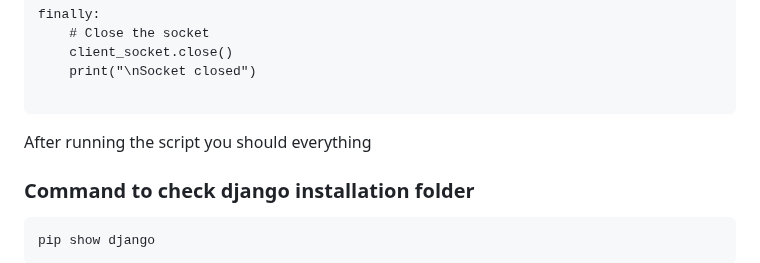
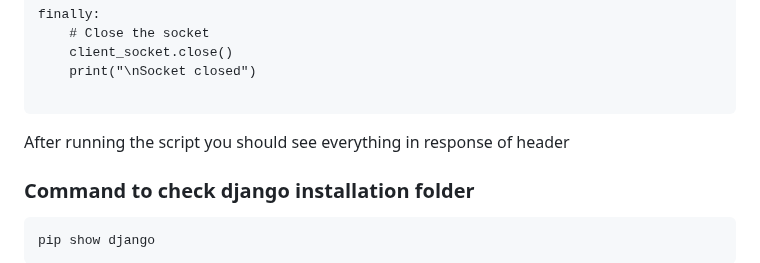
Before and after one commit to HashimThePassionate/Django, a Markdown page: README.md, the part around the change. GitHub-like rendering.

Commit message:
initial v1.3

````diff
--- a/README.md
+++ b/README.md
@@ -303,7 +303,7 @@ finally:
     print("\nSocket closed")
 
 ```
-After running the script you should everything
+After running the script you should see everything in response of header
 
 ### Command to check django installation folder
 ```
````
